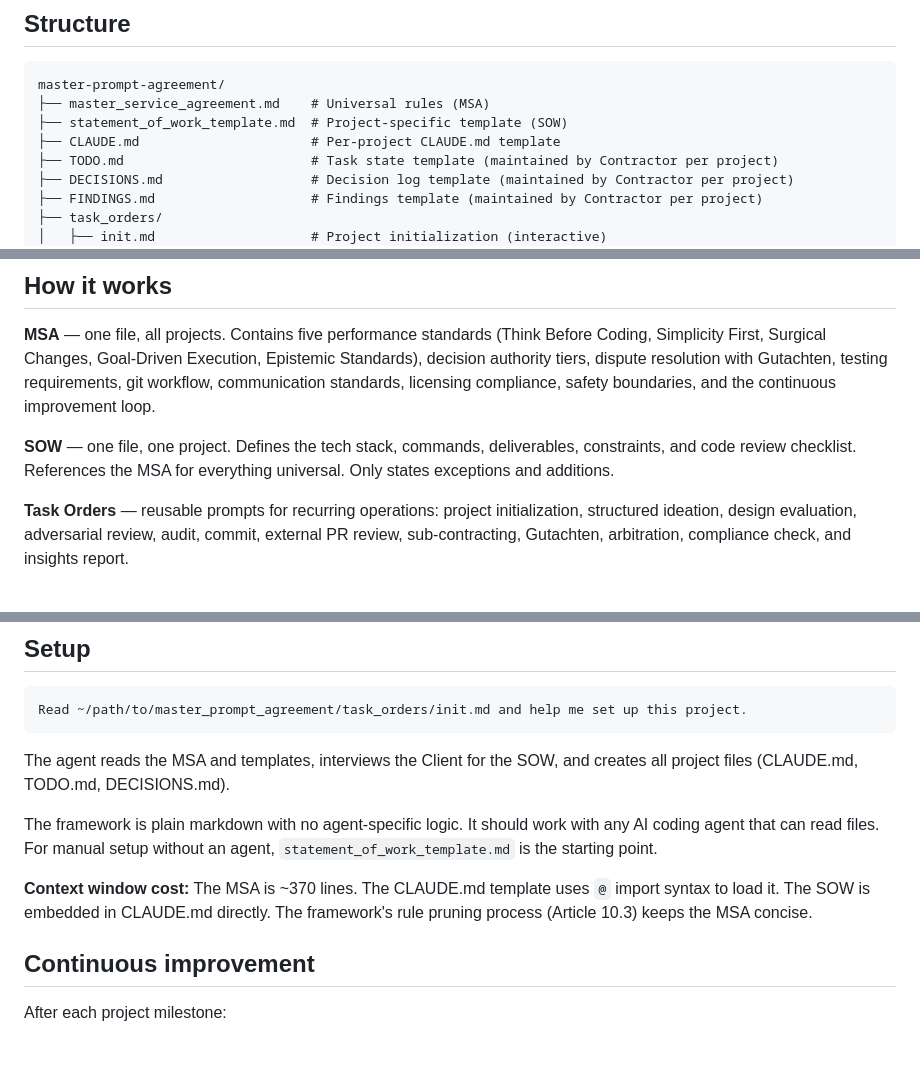
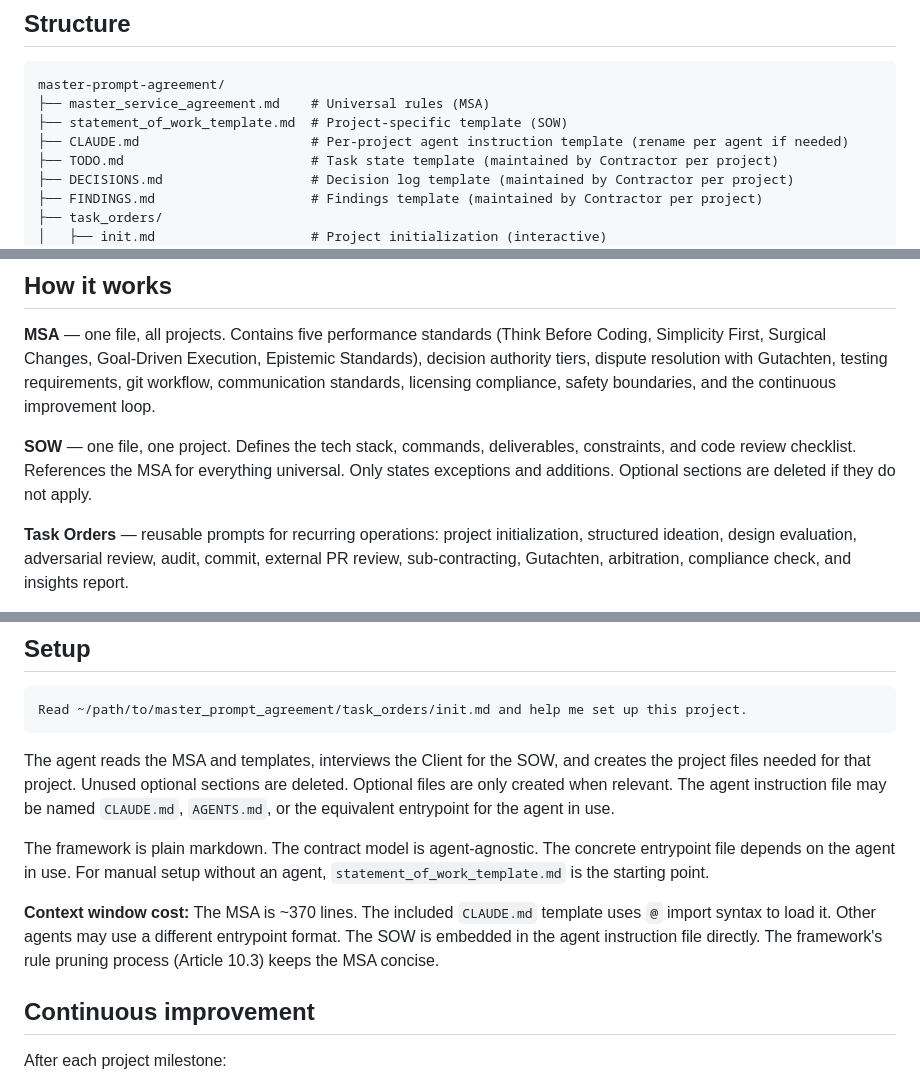
Before and after one commit to laurenzpavlosmalisianos/master-prompt-agreement, a Markdown page: README.md, 3 parts joined by grey strips. Drawn GitHub-style; blank space fills up the shorter version.

Commit message:
Clarify selective project initialization in README

````diff
--- a/README.md
+++ b/README.md
@@ -39,7 +39,7 @@ The framework borrows its structure from consultancy contract law. Every term ma
 master-prompt-agreement/
 ├── master_service_agreement.md    # Universal rules (MSA)
 ├── statement_of_work_template.md  # Project-specific template (SOW)
-├── CLAUDE.md                      # Per-project CLAUDE.md template
+├── CLAUDE.md                      # Per-project agent instruction template (rename per agent if needed)
 ├── TODO.md                        # Task state template (maintained by Contractor per project)
 ├── DECISIONS.md                   # Decision log template (maintained by Contractor per project)
 ├── FINDINGS.md                    # Findings template (maintained by Contractor per project)
@@ -70,7 +70,7 @@ master-prompt-agreement/
 
 **MSA** — one file, all projects. Contains five performance standards (Think Before Coding, Simplicity First, Surgical Changes, Goal-Driven Execution, Epistemic Standards), decision authority tiers, dispute resolution with Gutachten, testing requirements, git workflow, communication standards, licensing compliance, safety boundaries, and the continuous improvement loop.
 
-**SOW** — one file, one project. Defines the tech stack, commands, deliverables, constraints, and code review checklist. References the MSA for everything universal. Only states exceptions and additions.
+**SOW** — one file, one project. Defines the tech stack, commands, deliverables, constraints, and code review checklist. References the MSA for everything universal. Only states exceptions and additions. Optional sections are deleted if they do not apply.
 
 **Task Orders** — reusable prompts for recurring operations: project initialization, structured ideation, design evaluation, adversarial review, audit, commit, external PR review, sub-contracting, Gutachten, arbitration, compliance check, and insights report.
 
@@ -102,11 +102,11 @@ The agent prepares the case file (ARBITRATION.md), launches panelists as paralle
 Read ~/path/to/master_prompt_agreement/task_orders/init.md and help me set up this project.
 ```
 
-The agent reads the MSA and templates, interviews the Client for the SOW, and creates all project files (CLAUDE.md, TODO.md, DECISIONS.md).
+The agent reads the MSA and templates, interviews the Client for the SOW, and creates the project files needed for that project. Unused optional sections are deleted. Optional files are only created when relevant. The agent instruction file may be named `CLAUDE.md`, `AGENTS.md`, or the equivalent entrypoint for the agent in use.
 
-The framework is plain markdown with no agent-specific logic. It should work with any AI coding agent that can read files. For manual setup without an agent, `statement_of_work_template.md` is the starting point.
+The framework is plain markdown. The contract model is agent-agnostic. The concrete entrypoint file depends on the agent in use. For manual setup without an agent, `statement_of_work_template.md` is the starting point.
 
-**Context window cost:** The MSA is ~370 lines. The CLAUDE.md template uses `@` import syntax to load it. The SOW is embedded in CLAUDE.md directly. The framework's rule pruning process (Article 10.3) keeps the MSA concise.
+**Context window cost:** The MSA is ~370 lines. The included `CLAUDE.md` template uses `@` import syntax to load it. Other agents may use a different entrypoint format. The SOW is embedded in the agent instruction file directly. The framework's rule pruning process (Article 10.3) keeps the MSA concise.
 
 ## Continuous improvement
 
````
Also changed, not shown: other parts of README.md (+1 -0 lines).
